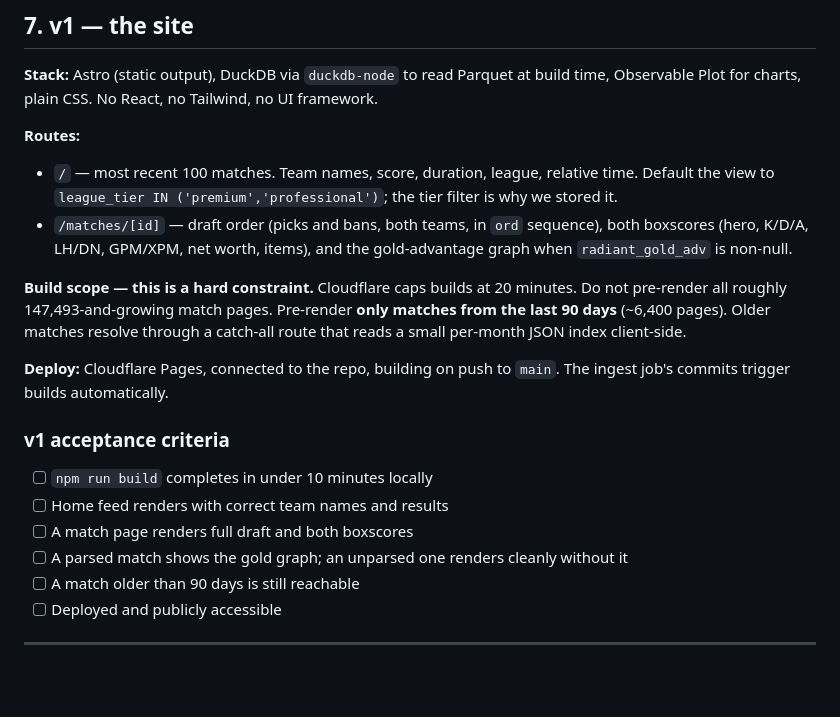
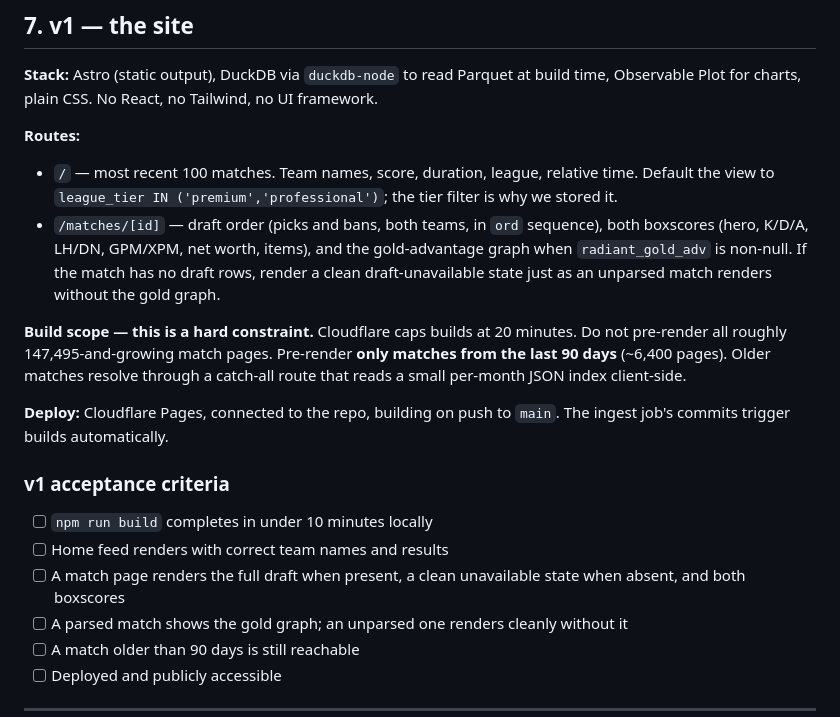
Before and after one commit to lewfi/dotainfo, a Markdown page: HANDOFF.md, the part around one of its changes. Rendered like a GitHub page; blank space fills up the shorter version.

```diff
--- a/HANDOFF.md
+++ b/HANDOFF.md
@@ -442,10 +466,11 @@ Observable Plot for charts, plain CSS. No React, no Tailwind, no UI framework.
   we stored it.
 - `/matches/[id]` — draft order (picks and bans, both teams, in `ord` sequence), both boxscores
   (hero, K/D/A, LH/DN, GPM/XPM, net worth, items), and the gold-advantage graph when
-  `radiant_gold_adv` is non-null.
+  `radiant_gold_adv` is non-null. If the match has no draft rows, render a clean
+  draft-unavailable state just as an unparsed match renders without the gold graph.
 
 **Build scope — this is a hard constraint.** Cloudflare caps builds at 20 minutes. Do not
-pre-render all roughly 147,493-and-growing match pages. Pre-render **only matches from the
+pre-render all roughly 147,495-and-growing match pages. Pre-render **only matches from the
 last 90 days** (~6,400 pages). Older matches resolve through a catch-all route that reads a small
 per-month JSON index client-side.
 
@@ -456,7 +481,8 @@ job's commits trigger builds automatically.
 
 - [ ] `npm run build` completes in under 10 minutes locally
 - [ ] Home feed renders with correct team names and results
-- [ ] A match page renders full draft and both boxscores
+- [ ] A match page renders the full draft when present, a clean unavailable state when absent,
+      and both boxscores
 - [ ] A parsed match shows the gold graph; an unparsed one renders cleanly without it
 - [ ] A match older than 90 days is still reachable
 - [ ] Deployed and publicly accessible
```
Also changed, not shown: other parts of HANDOFF.md (+34 -10 lines).
